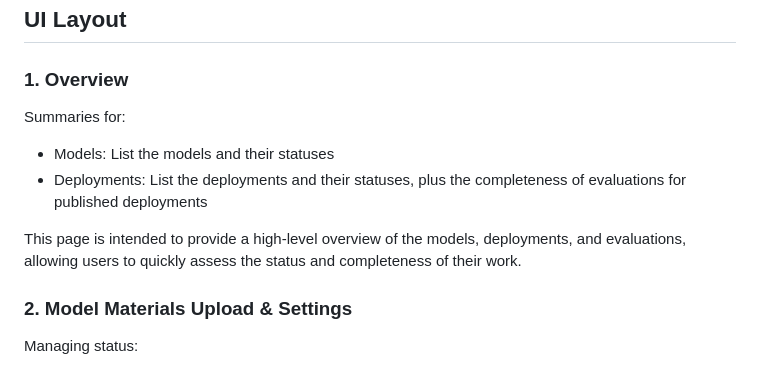
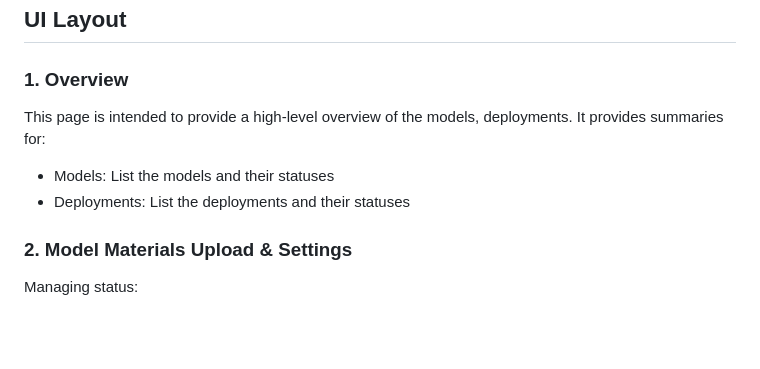
Before and after one commit to LandSciTech/sdmEvaluationTool, a Markdown page: working/upload-ui-design.md, the part around the change. Rendered like a GitHub page; blank space fills up the shorter version.

Commit message:
Update overview
Signed-off-by: Peter Solymos <psolymos@gmail.com>

```diff
--- a/working/upload-ui-design.md
+++ b/working/upload-ui-design.md
@@ -46,13 +46,12 @@ Access to the Upload UI:
 
 ### 1. Overview
 
-Summaries for:
+This page is intended to provide a high-level overview of the models, deployments.
+It provides summaries for:
 
 - Models: List the models and their statuses
-- Deployments: List the deployments and their statuses, plus the completeness of evaluations for published deployments
+- Deployments: List the deployments and their statuses
 
-This page is intended to provide a high-level overview of the models, deployments,
-and evaluations, allowing users to quickly assess the status and completeness of their work.
 
 ### 2. Model Materials Upload & Settings
 
```
